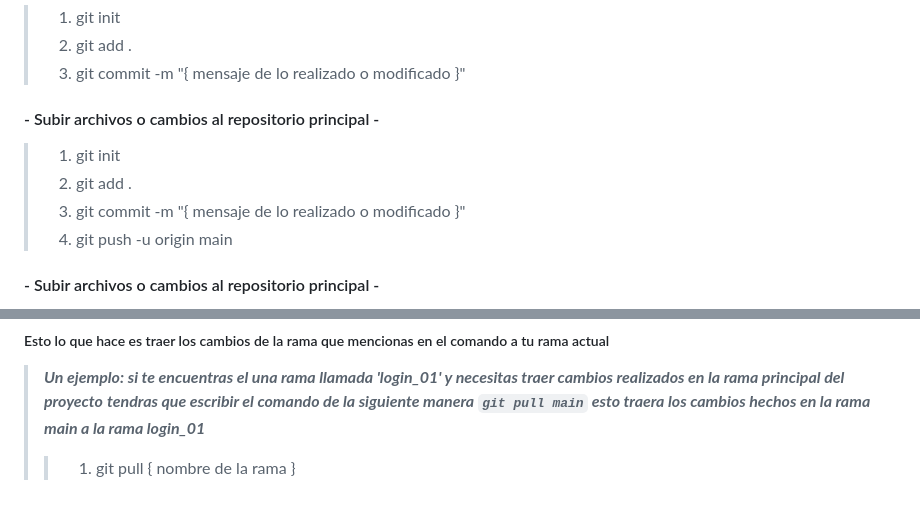
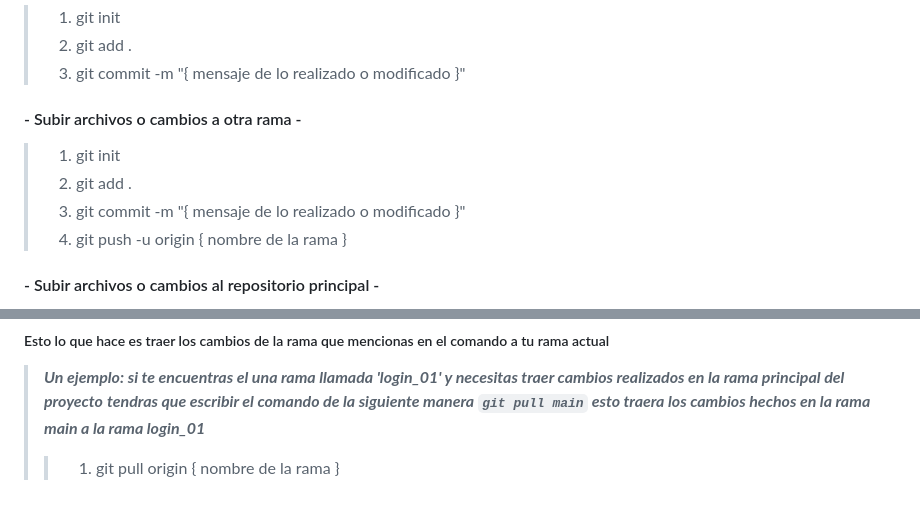
Before and after one commit to reigigax/CMMR---WellQ-App-Examenes-Medicos, a Markdown page: Herramientas/Comandos GitHub/Acciones en GitHub.md, 2 parts joined by grey strips. Drawn GitHub-style.

```diff
--- a/Herramientas/Comandos GitHub/Acciones en GitHub.md
+++ b/Herramientas/Comandos GitHub/Acciones en GitHub.md
@@ -35,11 +35,11 @@
 > 3. git commit -m "{ mensaje de lo realizado o modificado }"
 
 
-#### - Subir archivos o cambios al repositorio principal -
+#### - Subir archivos o cambios a otra rama -
 > 1. git init
 > 2. git add .
 > 3. git commit -m "{ mensaje de lo realizado o modificado }"
-> 4. git push -u origin main
+> 4. git push -u origin { nombre de la rama }
 
 
 #### - Subir archivos o cambios al repositorio principal -
@@ -73,4 +73,4 @@
 ##### Esto lo que hace es traer los cambios de la rama que mencionas en el comando a tu rama actual
 > ***Un ejemplo: si te encuentras el una rama llamada 'login_01' y necesitas traer cambios realizados en la rama principal del proyecto***
 > ***tendras que escribir el comando de la siguiente manera ***`git pull main`*** esto traera los cambios hechos en la rama main a la rama login_01***
->> 1. git pull { nombre de la rama }
+>> 1. git pull origin { nombre de la rama }
```
Also changed, not shown: Herramientas/Comandos GitHub/Tipos de Comandos en GitHub.md (+1 -1 lines), Herramientas/Como ejecutar el proyecto.md (+85 -0 lines).
